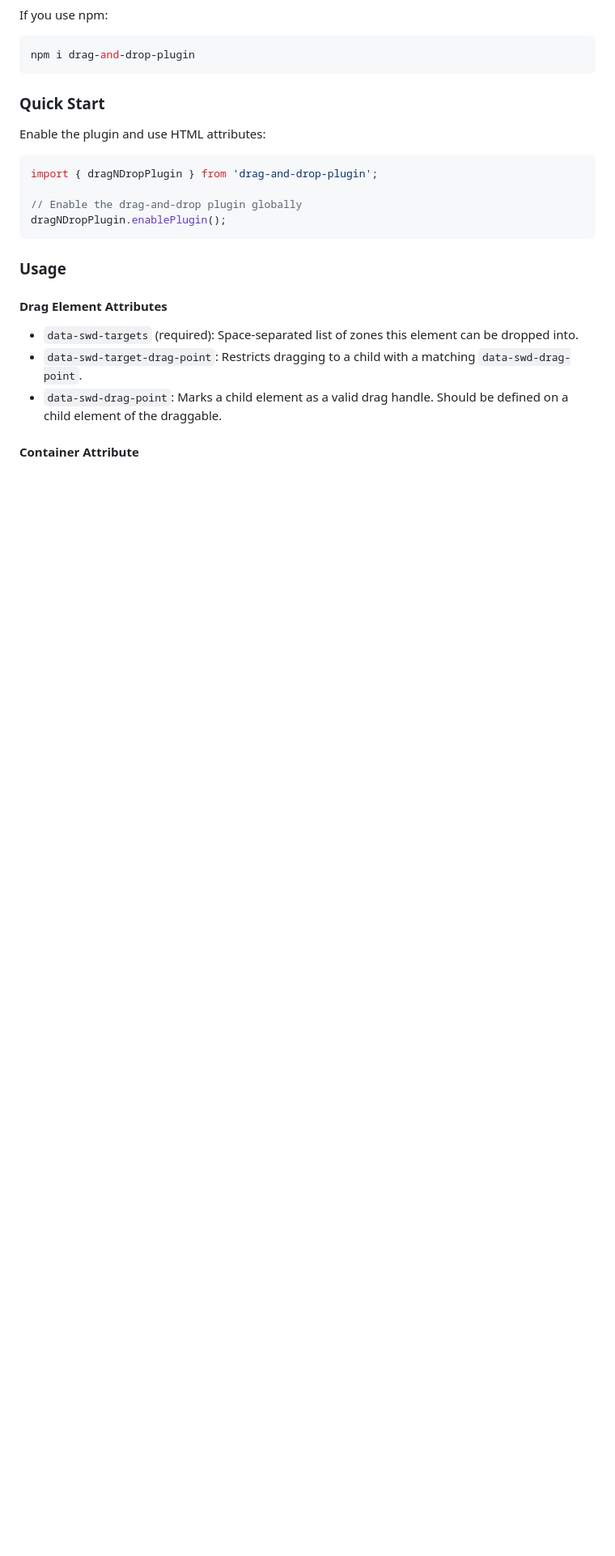
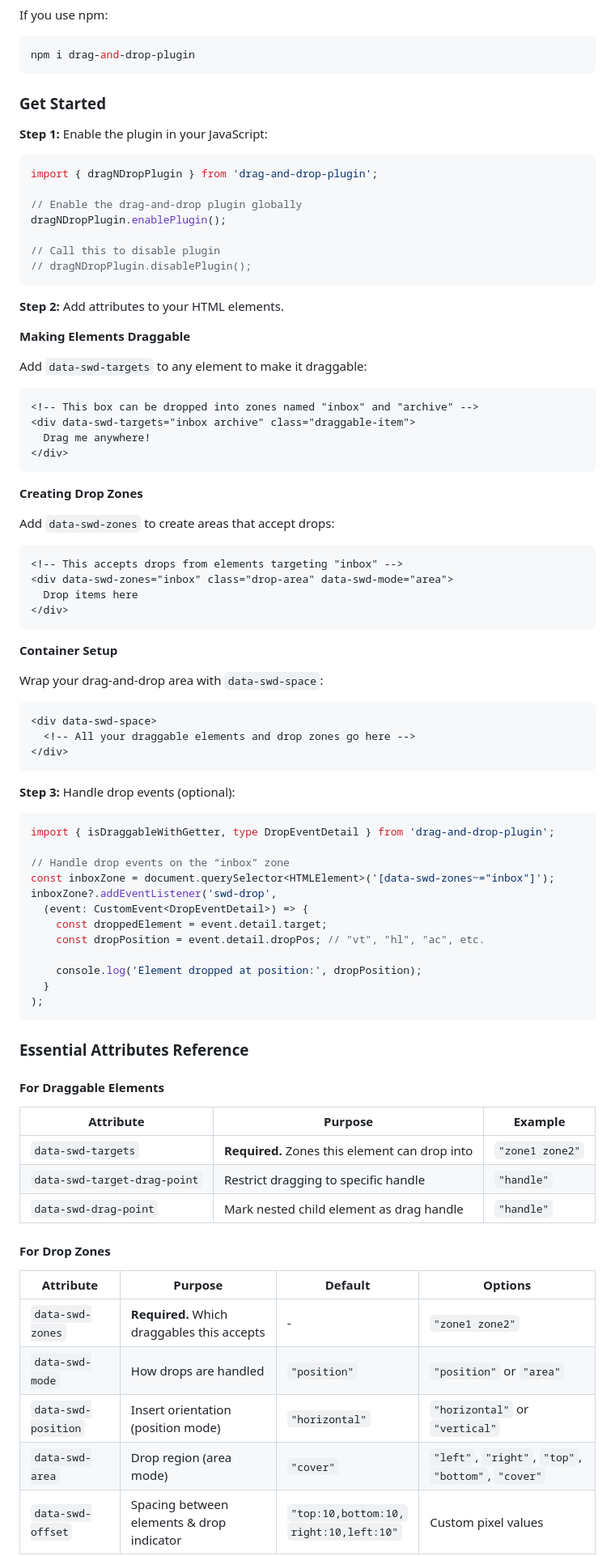
Before and after one commit to walunjakarsachinedu/drag-and-drop-plugin, a Markdown page: README.md, the part around one of its changes. Shown at 81% size. GitHub-like rendering; blank space fills up the shorter version.

Commit message:
improved README.md

````diff
--- a/README.md
+++ b/README.md
@@ -10,22 +10,88 @@ If you use npm:
 npm i drag-and-drop-plugin
 ```
 
-### Quick Start
-Enable the plugin and use HTML attributes:
+### Get Started
 
-```ts
+**Step 1:** Enable the plugin in your JavaScript:
+
+```typescript
 import { dragNDropPlugin } from 'drag-and-drop-plugin';
 
 // Enable the drag-and-drop plugin globally
 dragNDropPlugin.enablePlugin();
+
+// Call this to disable plugin
+// dragNDropPlugin.disablePlugin();
 ```
 
-### Usage
+**Step 2:** Add attributes to your HTML elements.
 
-#### Drag Element Attributes
+**Making Elements Draggable**
 
-- `data-swd-targets` (required): Space-separated list of zones this element can be dropped into.
-- `data-swd-target-drag-point`: Restricts dragging to a child with a matching `data-swd-drag-point`.
-- `data-swd-drag-point`: Marks a child element as a valid drag handle. Should be defined on a child element of the draggable.
+Add `data-swd-targets` to any element to make it draggable:
 
-#### Container Attribute
+```html
+<!-- This box can be dropped into zones named "inbox" and "archive" -->
+<div data-swd-targets="inbox archive" class="draggable-item">
+  Drag me anywhere!
+</div>
+```
+
+**Creating Drop Zones**
+
+Add `data-swd-zones` to create areas that accept drops:
+
+```html
+<!-- This accepts drops from elements targeting "inbox" -->
+<div data-swd-zones="inbox" class="drop-area" data-swd-mode="area">
+  Drop items here
+</div>
+```
+
+**Container Setup**
+
+Wrap your drag-and-drop area with `data-swd-space`:
+
+```html
+<div data-swd-space>
+  <!-- All your draggable elements and drop zones go here -->
+</div>
+```
+
+**Step 3:** Handle drop events (optional):
+```typescript
+import { isDraggableWithGetter, type DropEventDetail } from 'drag-and-drop-plugin';
+
+// Handle drop events on the “inbox” zone
+const inboxZone = document.querySelector<HTMLElement>('[data-swd-zones~="inbox"]');
+inboxZone?.addEventListener('swd-drop',
+  (event: CustomEvent<DropEventDetail>) => {
+    const droppedElement = event.detail.target;
+    const dropPosition = event.detail.dropPos; // "vt", "hl", "ac", etc.
+
+    console.log('Element dropped at position:', dropPosition);
+  }
+);
+```
+
+### Essential Attributes Reference
+
+#### For Draggable Elements
+
+| Attribute | Purpose | Example |
+|-----------|---------|---------|
+| `data-swd-targets` | **Required.** Zones this element can drop into | `"zone1 zone2"` |
+| `data-swd-target-drag-point` | Restrict dragging to specific handle | `"handle"` |
+| `data-swd-drag-point` | Mark nested child element as drag handle | `"handle"` |
+
+#### For Drop Zones
+
+| Attribute | Purpose | Default | Options |
+|-----------|---------|---------|---------|
+| `data-swd-zones` | **Required.** Which draggables this accepts | - | `"zone1 zone2"` |
+| `data-swd-mode` | How drops are handled | `"position"` | `"position"` or `"area"` |
+| `data-swd-position` | Insert orientation (position mode) | `"horizontal"` | `"horizontal"` or `"vertical"` |
+| `data-swd-area` | Drop region (area mode) | `"cover"` | `"left"`, `"right"`, `"top"`, `"bottom"`, `"cover"` |
+| `data-swd-offset` | Spacing between elements & drop indicator | `"top:10,bottom:10,`<br/>`right:10,left:10"` | Custom pixel values |
+
+
````
Also changed, not shown: other parts of README.md (+94 -80 lines).
